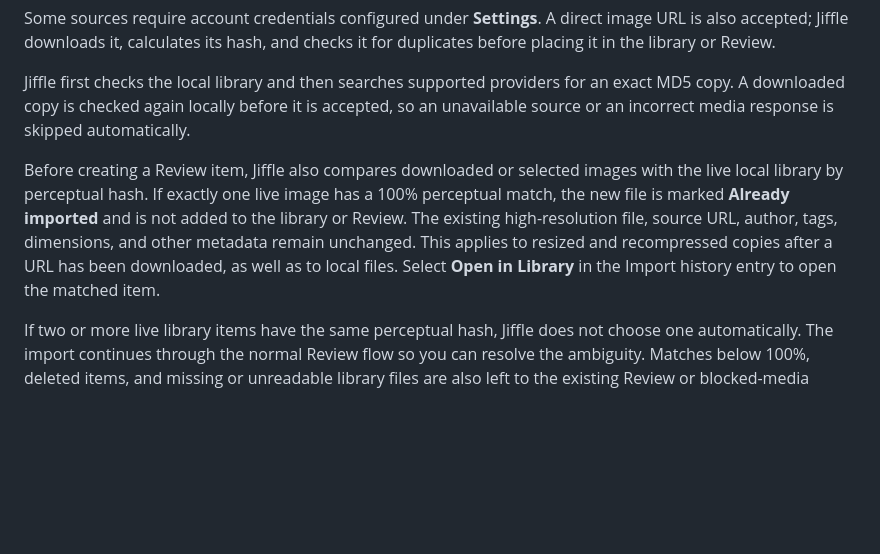
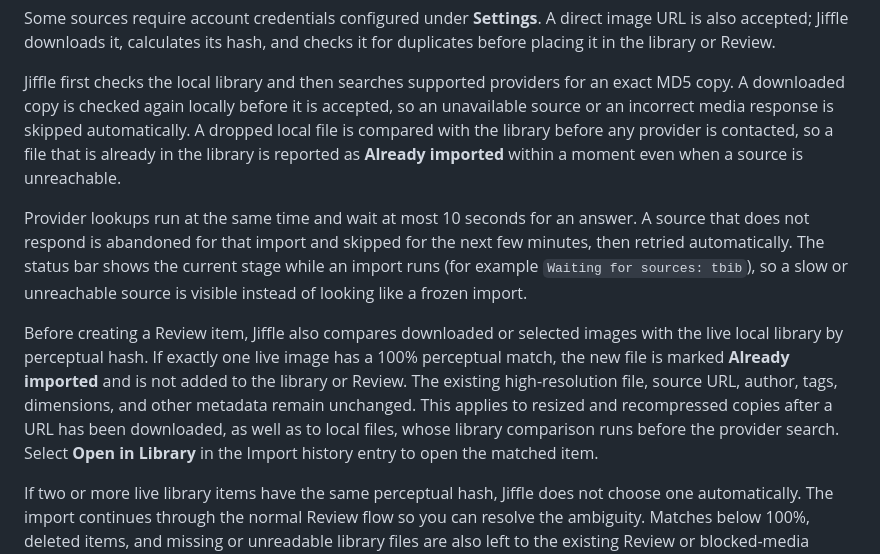
Before and after one commit to iban27830/jiffle, a Markdown page: README.md, the part around the change. GitHub-like rendering; blank space fills up the shorter version.

Commit message:
docs: describe instant known-import answers and source timeouts
The Import section now explains that a dropped file already in the library is answered from the local fingerprints before any provider is contacted, that provider lookups wait at most 10 seconds and are skipped for a few minutes when they do not answer, and that the status bar shows the current stage while an import runs.

```diff
--- a/README.md
+++ b/README.md
@@ -112,6 +112,15 @@ Some sources require account credentials configured under **Settings**. A direct
 Jiffle first checks the local library and then searches supported providers for an
 exact MD5 copy. A downloaded copy is checked again locally before it is accepted,
 so an unavailable source or an incorrect media response is skipped automatically.
+A dropped local file is compared with the library before any provider is contacted,
+so a file that is already in the library is reported as **Already imported** within
+a moment even when a source is unreachable.
+
+Provider lookups run at the same time and wait at most 10 seconds for an answer.
+A source that does not respond is abandoned for that import and skipped for the
+next few minutes, then retried automatically. The status bar shows the current
+stage while an import runs (for example `Waiting for sources: tbib`), so a slow or
+unreachable source is visible instead of looking like a frozen import.
 
 Before creating a Review item, Jiffle also compares downloaded or selected images
 with the live local library by perceptual hash. If exactly one live image has a
@@ -119,8 +128,8 @@ with the live local library by perceptual hash. If exactly one live image has a
 added to the library or Review. The existing high-resolution file, source URL,
 author, tags, dimensions, and other metadata remain unchanged. This applies to
 resized and recompressed copies after a URL has been downloaded, as well as to
-local files. Select **Open in Library** in the Import history entry to open the
-matched item.
+local files, whose library comparison runs before the provider search. Select
+**Open in Library** in the Import history entry to open the matched item.
 
 If two or more live library items have the same perceptual hash, Jiffle does not
 choose one automatically. The import continues through the normal Review flow
```
